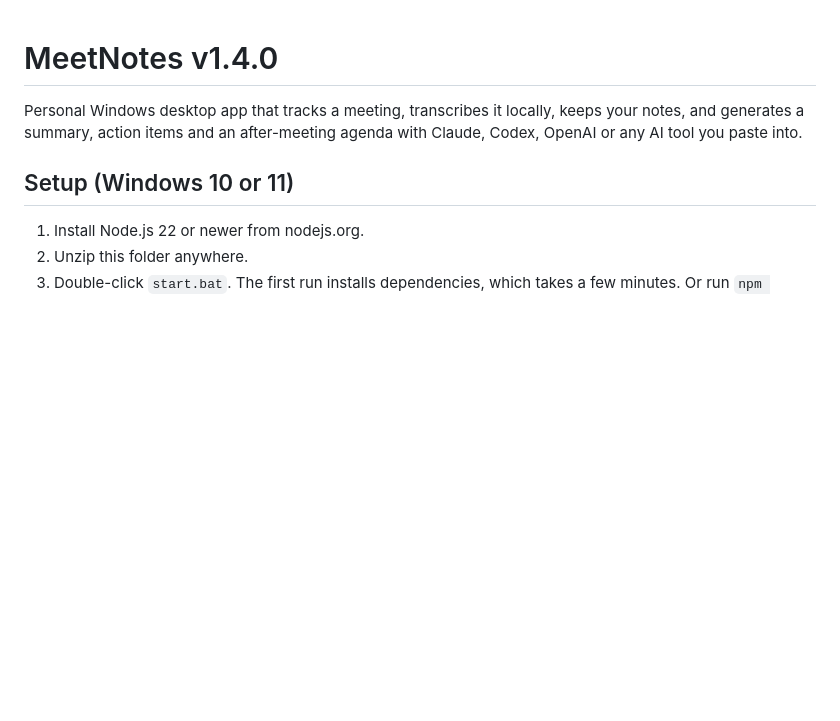
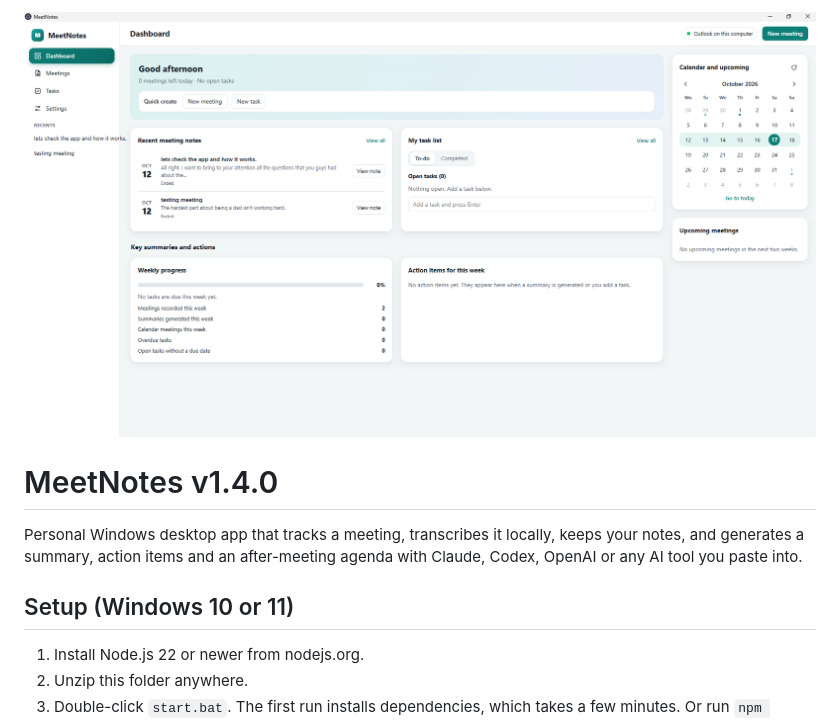
Before and after one commit to levanis-design/MeetNotes, a Markdown page: README.md, the part around the change. GitHub-like rendering; blank space fills up the shorter version.

Commit message:
Add image to README for MeetNotes dashboard

```diff
--- a/README.md
+++ b/README.md
@@ -1,3 +1,4 @@
+![MeetNotes dashboard](main.png)
 # MeetNotes v1.4.0
 
 Personal Windows desktop app that tracks a meeting, transcribes it locally, keeps your notes, and generates a summary, action items and an after-meeting agenda with Claude, Codex, OpenAI or any AI tool you paste into.
```
